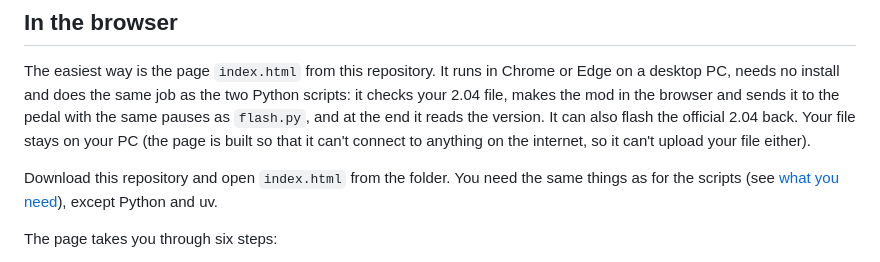
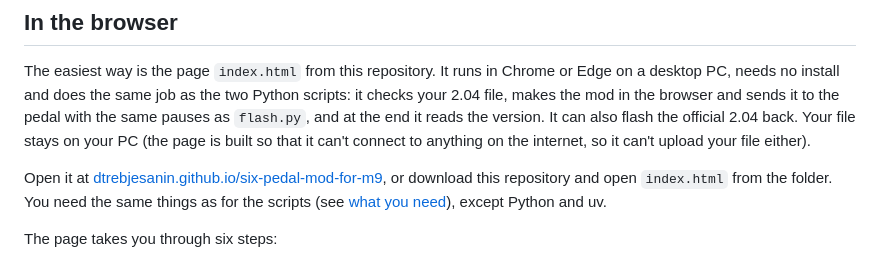
Before and after one commit to dtrebjesanin/six-pedal-mod-for-m9, a Markdown page: README.md, the part around the change. Drawn GitHub-style.

Commit message:
README: link to the browser page on GitHub Pages
Co-Authored-By: Claude Opus 5.5 <noreply@anthropic.com>

```diff
--- a/README.md
+++ b/README.md
@@ -29,7 +29,7 @@ Every time you switch the pedal on, it shows `UNOFFICIAL FIRMWARE` / `SIX-PEDAL
 
 The easiest way is the page `index.html` from this repository. It runs in Chrome or Edge on a desktop PC, needs no install and does the same job as the two Python scripts: it checks your 2.04 file, makes the mod in the browser and sends it to the pedal with the same pauses as `flash.py`, and at the end it reads the version. It can also flash the official 2.04 back. Your file stays on your PC (the page is built so that it can't connect to anything on the internet, so it can't upload your file either).
 
-Download this repository and open `index.html` from the folder. You need the same things as for the scripts (see [what you need](#what-you-need)), except Python and uv.
+Open it at [dtrebjesanin.github.io/six-pedal-mod-for-m9](https://dtrebjesanin.github.io/six-pedal-mod-for-m9/), or download this repository and open `index.html` from the folder. You need the same things as for the scripts (see [what you need](#what-you-need)), except Python and uv.
 
 The page takes you through six steps:
 
```
